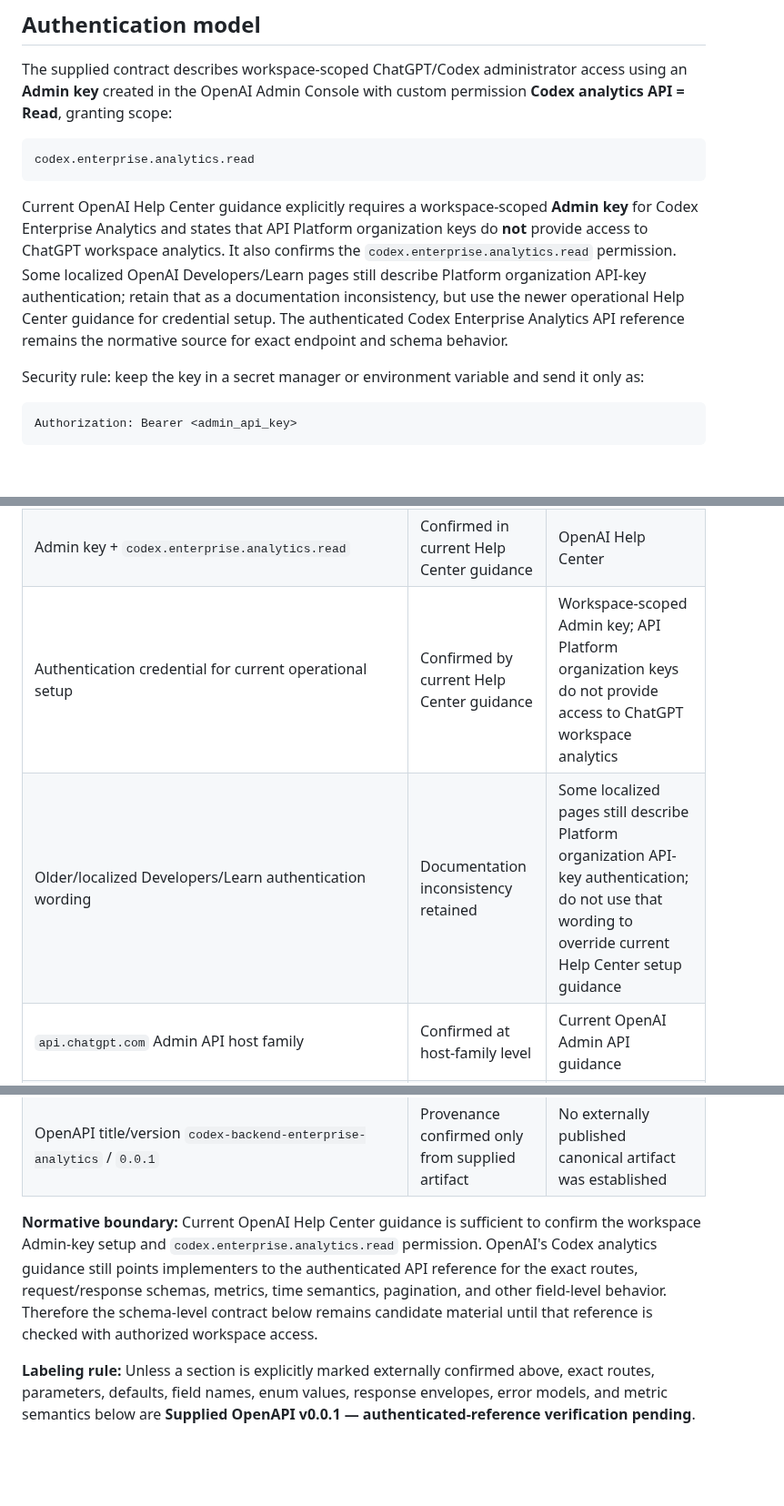
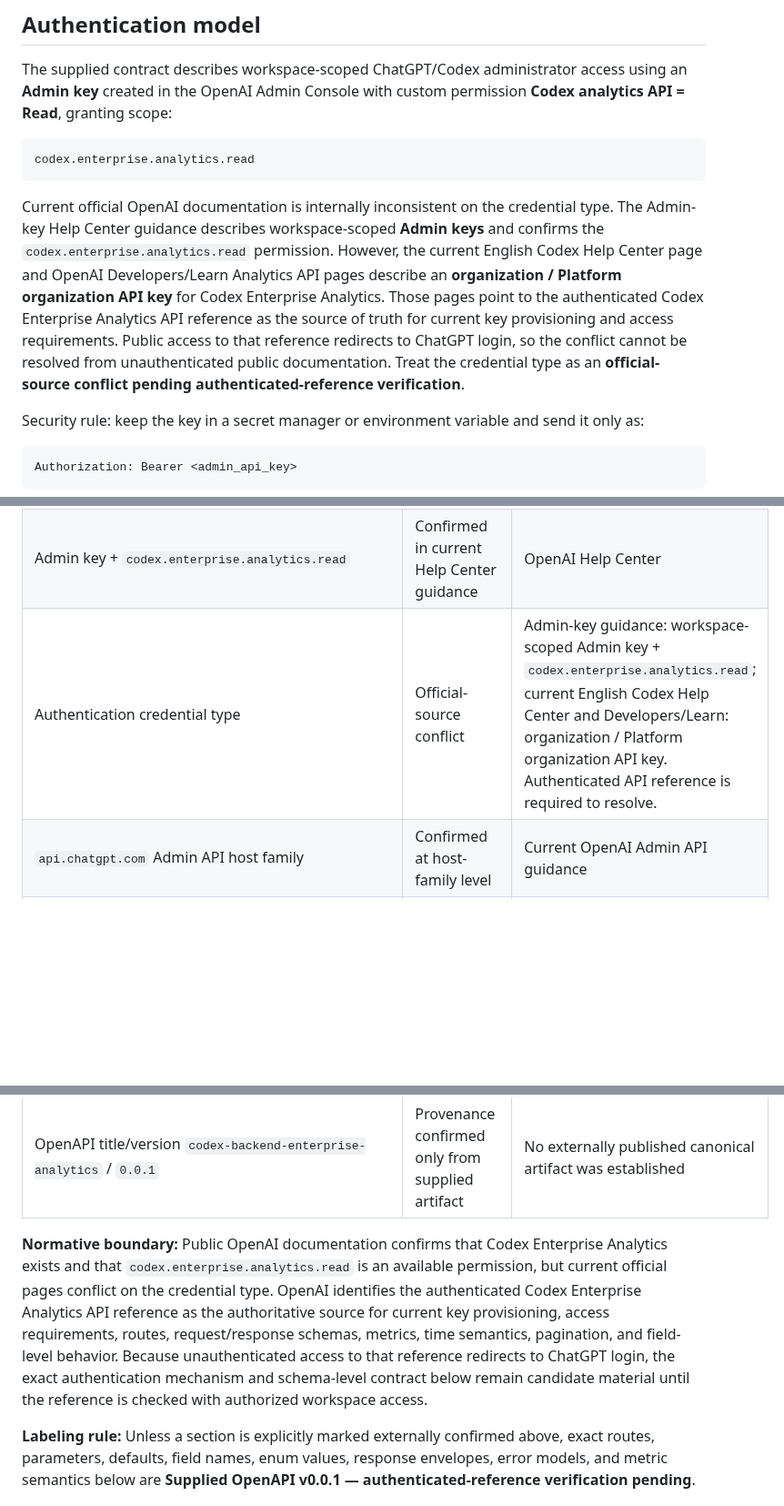
Before and after one commit to RepoKan/K-Knowledgeable-, a Markdown page: knowledge-supporting/knowledge-base/codex-enterprise-analytics-api-v0.0.1.md, 3 parts joined by grey strips. Shown at 91% size. Rendered like a GitHub page; blank space fills up the shorter version.

Commit message:
docs: mark Codex analytics auth as unresolved official-source conflict

````diff
--- a/knowledge-supporting/knowledge-base/codex-enterprise-analytics-api-v0.0.1.md
+++ b/knowledge-supporting/knowledge-base/codex-enterprise-analytics-api-v0.0.1.md
@@ -20,7 +20,7 @@ The supplied contract describes workspace-scoped ChatGPT/Codex administrator acc
 codex.enterprise.analytics.read
 ```
 
-Current OpenAI Help Center guidance explicitly requires a workspace-scoped **Admin key** for Codex Enterprise Analytics and states that API Platform organization keys do **not** provide access to ChatGPT workspace analytics. It also confirms the `codex.enterprise.analytics.read` permission. Some localized OpenAI Developers/Learn pages still describe Platform organization API-key authentication; retain that as a documentation inconsistency, but use the newer operational Help Center guidance for credential setup. The authenticated Codex Enterprise Analytics API reference remains the normative source for exact endpoint and schema behavior.
+Current official OpenAI documentation is internally inconsistent on the credential type. The Admin-key Help Center guidance describes workspace-scoped **Admin keys** and confirms the `codex.enterprise.analytics.read` permission. However, the current English Codex Help Center page and OpenAI Developers/Learn Analytics API pages describe an **organization / Platform organization API key** for Codex Enterprise Analytics. Those pages point to the authenticated Codex Enterprise Analytics API reference as the source of truth for current key provisioning and access requirements. Public access to that reference redirects to ChatGPT login, so the conflict cannot be resolved from unauthenticated public documentation. Treat the credential type as an **official-source conflict pending authenticated-reference verification**.
 
 Security rule: keep the key in a secret manager or environment variable and send it only as:
 
@@ -36,8 +36,7 @@ Never commit the key, workspace IDs, or bearer headers to source control.
 |---|---|---|
 | Codex Enterprise Analytics capability exists | Confirmed externally | Current OpenAI Codex enterprise analytics documentation |
 | Admin key + `codex.enterprise.analytics.read` | Confirmed in current Help Center guidance | OpenAI Help Center |
-| Authentication credential for current operational setup | Confirmed by current Help Center guidance | Workspace-scoped Admin key; API Platform organization keys do not provide access to ChatGPT workspace analytics |
-| Older/localized Developers/Learn authentication wording | Documentation inconsistency retained | Some localized pages still describe Platform organization API-key authentication; do not use that wording to override current Help Center setup guidance |
+| Authentication credential type | Official-source conflict | Admin-key guidance: workspace-scoped Admin key + `codex.enterprise.analytics.read`; current English Codex Help Center and Developers/Learn: organization / Platform organization API key. Authenticated API reference is required to resolve. |
 | `api.chatgpt.com` Admin API host family | Confirmed at host-family level | Current OpenAI Admin API guidance |
 | Exact `/v1/analytics/codex/workspaces/{workspace_id}/...` routes | Supplied OpenAPI only | Authenticated API-reference verification pending |
 | `start_time`, `end_time`, UTC inclusive/exclusive rules, default 30-day window | Supplied OpenAPI only | Authenticated API-reference verification pending |
@@ -51,7 +50,7 @@ Never commit the key, workspace IDs, or bearer headers to source control.
 | HTTP 422 `HTTPValidationError` schema | Supplied OpenAPI only | Authenticated API-reference verification pending |
 | OpenAPI title/version `codex-backend-enterprise-analytics` / `0.0.1` | Provenance confirmed only from supplied artifact | No externally published canonical artifact was established |
 
-**Normative boundary:** Current OpenAI Help Center guidance is sufficient to confirm the workspace Admin-key setup and `codex.enterprise.analytics.read` permission. OpenAI's Codex analytics guidance still points implementers to the authenticated API reference for the exact routes, request/response schemas, metrics, time semantics, pagination, and other field-level behavior. Therefore the schema-level contract below remains candidate material until that reference is checked with authorized workspace access.
+**Normative boundary:** Public OpenAI documentation confirms that Codex Enterprise Analytics exists and that `codex.enterprise.analytics.read` is an available permission, but current official pages conflict on the credential type. OpenAI identifies the authenticated Codex Enterprise Analytics API reference as the authoritative source for current key provisioning, access requirements, routes, request/response schemas, metrics, time semantics, pagination, and field-level behavior. Because unauthenticated access to that reference redirects to ChatGPT login, the exact authentication mechanism and schema-level contract below remain candidate material until the reference is checked with authorized workspace access.
 
 **Labeling rule:** Unless a section is explicitly marked externally confirmed above, exact routes, parameters, defaults, field names, enum values, response envelopes, error models, and metric semantics below are **Supplied OpenAPI v0.0.1 — authenticated-reference verification pending**.
 
````
Also changed, not shown: other parts of knowledge-supporting/knowledge-base/codex-enterprise-analytics-api-v0.0.1.md (+1 -1 lines).
